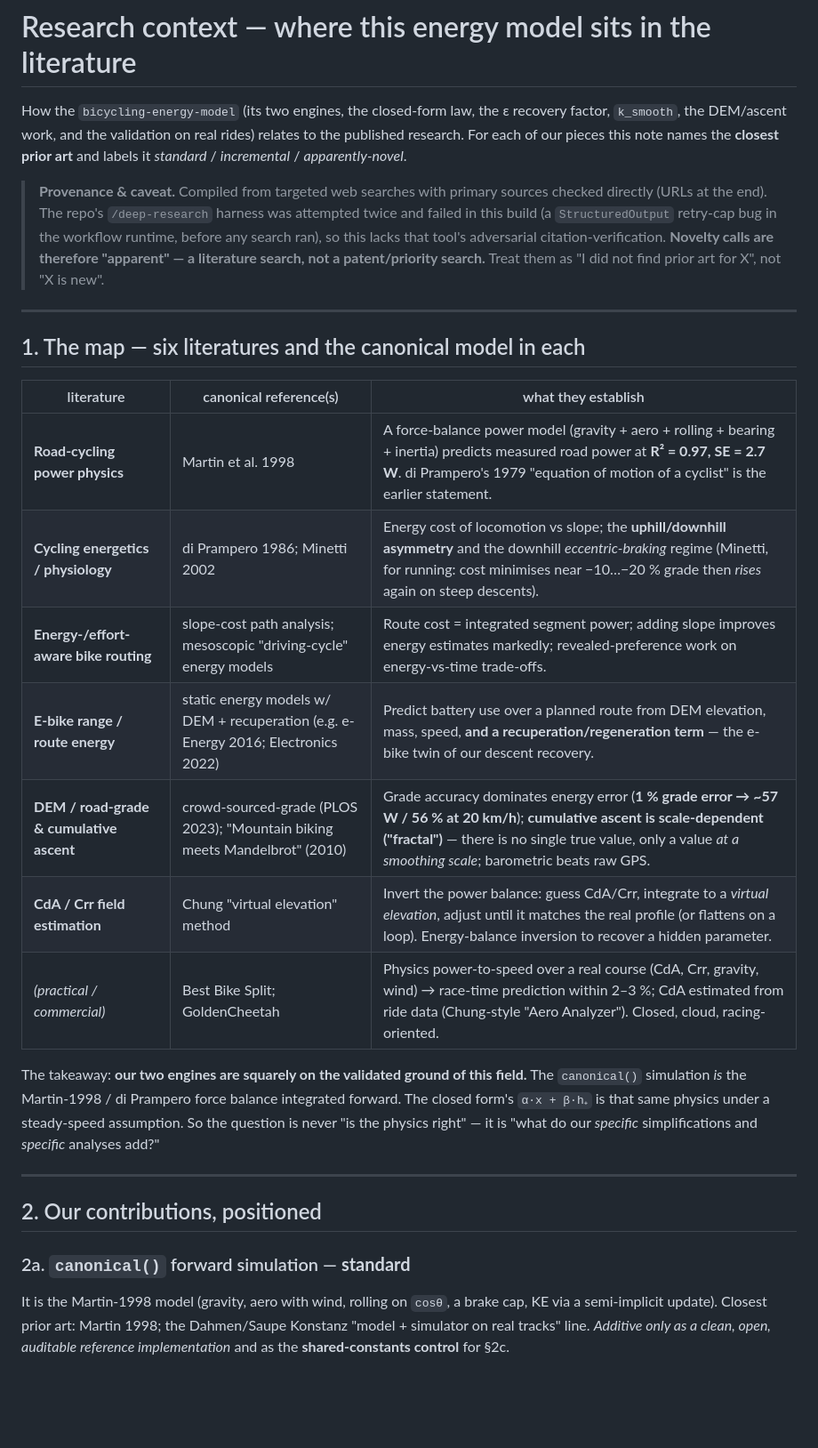
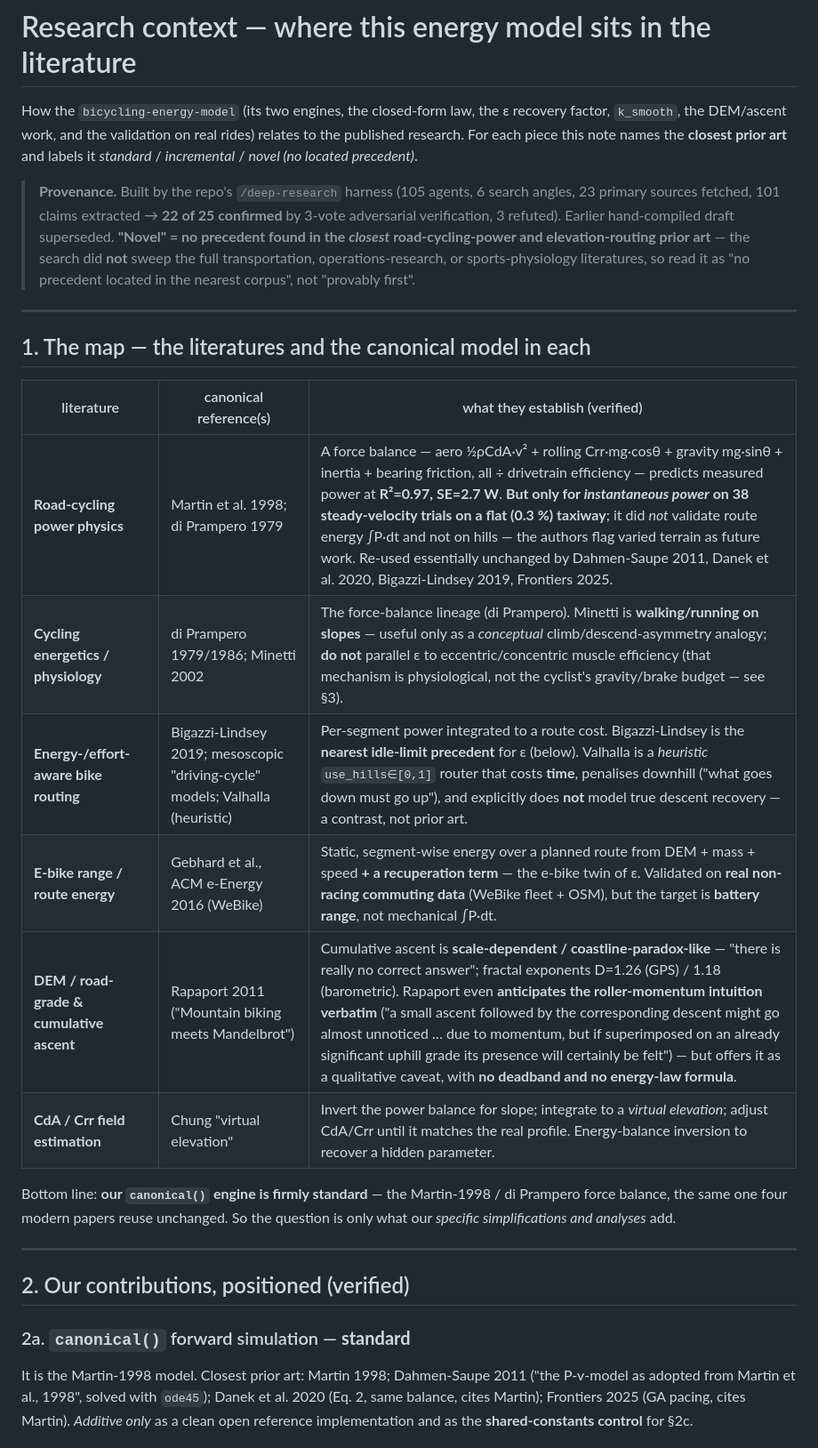
Before and after one commit to danlessa/bicycling-energy-model, a Markdown page: research/literature-context.md, the part around one of its changes. Shown at 89% size. GitHub-like rendering; blank space fills up the shorter version.

```diff
--- a/research/literature-context.md
+++ b/research/literature-context.md
@@ -2,43 +2,41 @@
 
 How the `bicycling-energy-model` (its two engines, the closed-form law, the ε recovery
 factor, `k_smooth`, the DEM/ascent work, and the validation on real rides) relates to the
-published research. For each of our pieces this note names the **closest prior art** and
-labels it *standard* / *incremental* / *apparently-novel*.
+published research. For each piece this note names the **closest prior art** and labels it
+*standard* / *incremental* / *novel (no located precedent)*.
 
-> **Provenance & caveat.** Compiled from targeted web searches with primary sources checked
-> directly (URLs at the end). The repo's `/deep-research` harness was attempted twice and
-> failed in this build (a `StructuredOutput` retry-cap bug in the workflow runtime, before any
-> search ran), so this lacks that tool's adversarial citation-verification. **Novelty calls are
-> therefore "apparent" — a literature search, not a patent/priority search.** Treat them as
-> "I did not find prior art for X", not "X is new".
+> **Provenance.** Built by the repo's `/deep-research` harness (105 agents, 6 search angles,
+> 23 primary sources fetched, 101 claims extracted → **22 of 25 confirmed** by 3-vote
+> adversarial verification, 3 refuted). Earlier hand-compiled draft superseded.
+> **"Novel" = no precedent found in the *closest* road-cycling-power and elevation-routing
+> prior art** — the search did **not** sweep the full transportation, operations-research, or
+> sports-physiology literatures, so read it as "no precedent located in the nearest corpus",
+> not "provably first".
 
 ---
 
-## 1. The map — six literatures and the canonical model in each
+## 1. The map — the literatures and the canonical model in each
 
-| literature | canonical reference(s) | what they establish |
+| literature | canonical reference(s) | what they establish (verified) |
 |---|---|---|
-| **Road-cycling power physics** | Martin et al. 1998 | A force-balance power model (gravity + aero + rolling + bearing + inertia) predicts measured road power at **R² = 0.97, SE = 2.7 W**. di Prampero's 1979 "equation of motion of a cyclist" is the earlier statement. |
-| **Cycling energetics / physiology** | di Prampero 1986; Minetti 2002 | Energy cost of locomotion vs slope; the **uphill/downhill asymmetry** and the downhill *eccentric-braking* regime (Minetti, for running: cost minimises near −10…−20 % grade then *rises* again on steep descents). |
-| **Energy-/effort-aware bike routing** | slope-cost path analysis; mesoscopic "driving-cycle" energy models | Route cost = integrated segment power; adding slope improves energy estimates markedly; revealed-preference work on energy-vs-time trade-offs. |
-| **E-bike range / route energy** | static energy models w/ DEM + recuperation (e.g. e-Energy 2016; Electronics 2022) | Predict battery use over a planned route from DEM elevation, mass, speed, **and a recuperation/regeneration term** — the e-bike twin of our descent recovery. |
-| **DEM / road-grade & cumulative ascent** | crowd-sourced-grade (PLOS 2023); "Mountain biking meets Mandelbrot" (2010) | Grade accuracy dominates energy error (**1 % grade error → ~57 W / 56 % at 20 km/h**); **cumulative ascent is scale-dependent ("fractal")** — there is no single true value, only a value *at a smoothing scale*; barometric beats raw GPS. |
-| **CdA / Crr field estimation** | Chung "virtual elevation" method | Invert the power balance: guess CdA/Crr, integrate to a *virtual elevation*, adjust until it matches the real profile (or flattens on a loop). Energy-balance inversion to recover a hidden parameter. |
-| *(practical / commercial)* | Best Bike Split; GoldenCheetah | Physics power-to-speed over a real course (CdA, Crr, gravity, wind) → race-time prediction within 2–3 %; CdA estimated from ride data (Chung-style "Aero Analyzer"). Closed, cloud, racing-oriented. |
+| **Road-cycling power physics** | Martin et al. 1998; di Prampero 1979 | A force balance — aero ½ρCdA·v² + rolling Crr·mg·cosθ + gravity mg·sinθ + inertia + bearing friction, all ÷ drivetrain efficiency — predicts measured power at **R²=0.97, SE=2.7 W**. **But only for *instantaneous power* on 38 steady-velocity trials on a flat (0.3 %) taxiway**; it did *not* validate route energy ∫P·dt and not on hills — the authors flag varied terrain as future work. Re-used essentially unchanged by Dahmen-Saupe 2011, Danek et al. 2020, Bigazzi-Lindsey 2019, Frontiers 2025. |
+| **Cycling energetics / physiology** | di Prampero 1979/1986; Minetti 2002 | The force-balance lineage (di Prampero). Minetti is **walking/running on slopes** — useful only as a *conceptual* climb/descend-asymmetry analogy; **do not** parallel ε to eccentric/concentric muscle efficiency (that mechanism is physiological, not the cyclist's gravity/brake budget — see §3). |
+| **Energy-/effort-aware bike routing** | Bigazzi-Lindsey 2019; mesoscopic "driving-cycle" models; Valhalla (heuristic) | Per-segment power integrated to a route cost. Bigazzi-Lindsey is the **nearest idle-limit precedent** for ε (below). Valhalla is a *heuristic* `use_hills∈[0,1]` router that costs **time**, penalises downhill ("what goes down must go up"), and explicitly does **not** model true descent recovery — a contrast, not prior art. |
+| **E-bike range / route energy** | Gebhard et al., ACM e-Energy 2016 (WeBike) | Static, segment-wise energy over a planned route from DEM + mass + speed **+ a recuperation term** — the e-bike twin of ε. Validated on **real non-racing commuting data** (WeBike fleet + OSM), but the target is **battery range**, not mechanical ∫P·dt. |
+| **DEM / road-grade & cumulative ascent** | Rapaport 2011 ("Mountain biking meets Mandelbrot") | Cumulative ascent is **scale-dependent / coastline-paradox-like** — "there is really no correct answer"; fractal exponents D=1.26 (GPS) / 1.18 (barometric). Rapaport even **anticipates the roller-momentum intuition verbatim** ("a small ascent followed by the corresponding descent might go almost unnoticed … due to momentum, but if superimposed on an already significant uphill grade its presence will certainly be felt") — but offers it as a qualitative caveat, with **no deadband and no energy-law formula**. |
+| **CdA / Crr field estimation** | Chung "virtual elevation" | Invert the power balance for slope; integrate to a *virtual elevation*; adjust CdA/Crr until it matches the real profile. Energy-balance inversion to recover a hidden parameter. |
 
-The takeaway: **our two engines are squarely on the validated ground of this field.** The
-`canonical()` simulation *is* the Martin-1998 / di Prampero force balance integrated forward.
-The closed form's `α·x + β·h₊` is that same physics under a steady-speed assumption. So the
-question is never "is the physics right" — it is "what do our *specific* simplifications and
-*specific* analyses add?"
+Bottom line: **our `canonical()` engine is firmly standard** — the Martin-1998 / di Prampero
+force balance, the same one four modern papers reuse unchanged. So the question is only what
+our *specific simplifications and analyses* add.
 
 ---
 
-## 2. Our contributions, positioned
+## 2. Our contributions, positioned (verified)
 
 ### 2a. `canonical()` forward simulation — **standard**
-It is the Martin-1998 model (gravity, aero with wind, rolling on `cosθ`, a brake cap, KE via a
-semi-implicit update). Closest prior art: Martin 1998; the Dahmen/Saupe Konstanz "model + simulator
-on real tracks" line. *Additive only as a clean, open, auditable reference implementation* and as
-the **shared-constants control** for §2c.
+It is the Martin-1998 model. Closest prior art: Martin 1998; Dahmen-Saupe 2011 ("the P-v-model
+as adopted from Martin et al., 1998", solved with `ode45`); Danek et al. 2020 (Eq. 2, same
+balance, cites Martin); Frontiers 2025 (GA pacing, cites Martin). *Additive only* as a clean
+open reference implementation and as the **shared-constants control** for §2c.
 
```
Also changed, not shown: other parts of research/literature-context.md (+130 -117 lines).
